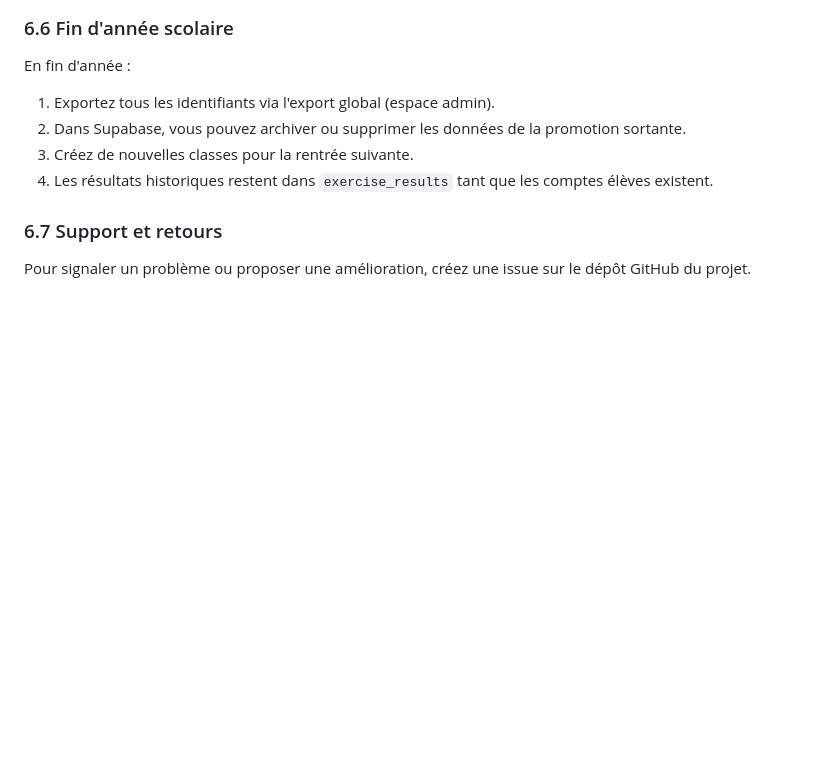
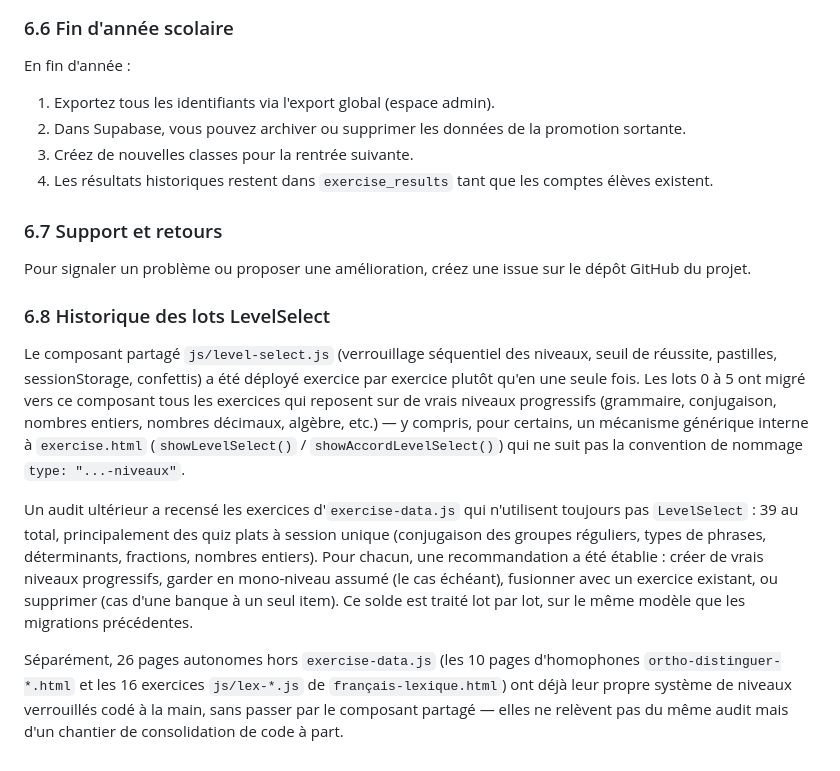
Before and after one commit to franperocheau-ship-it/SITE-WEB-C3, a Markdown page: DOCUMENTATION.md, the part around the change. Drawn GitHub-style; blank space fills up the shorter version.

Commit message:
docs: historique des lots de migration LevelSelect

```diff
--- a/DOCUMENTATION.md
+++ b/DOCUMENTATION.md
@@ -282,3 +282,24 @@ En fin d'année :
 ### 6.7 Support et retours
 
 Pour signaler un problème ou proposer une amélioration, créez une issue sur le dépôt GitHub du projet.
+
+### 6.8 Historique des lots LevelSelect
+
+Le composant partagé `js/level-select.js` (verrouillage séquentiel des niveaux, seuil de réussite,
+pastilles, sessionStorage, confettis) a été déployé exercice par exercice plutôt qu'en une seule fois.
+Les lots 0 à 5 ont migré vers ce composant tous les exercices qui reposent sur de vrais niveaux
+progressifs (grammaire, conjugaison, nombres entiers, nombres décimaux, algèbre, etc.) — y compris,
+pour certains, un mécanisme générique interne à `exercise.html` (`showLevelSelect()` /
+`showAccordLevelSelect()`) qui ne suit pas la convention de nommage `type: "...-niveaux"`.
+
+Un audit ultérieur a recensé les exercices d'`exercise-data.js` qui n'utilisent toujours pas
+`LevelSelect` : 39 au total, principalement des quiz plats à session unique (conjugaison des groupes
+réguliers, types de phrases, déterminants, fractions, nombres entiers). Pour chacun, une recommandation
+a été établie : créer de vrais niveaux progressifs, garder en mono-niveau assumé (le cas échéant),
+fusionner avec un exercice existant, ou supprimer (cas d'une banque à un seul item). Ce solde est traité
+lot par lot, sur le même modèle que les migrations précédentes.
+
+Séparément, 26 pages autonomes hors `exercise-data.js` (les 10 pages d'homophones
+`ortho-distinguer-*.html` et les 16 exercices `js/lex-*.js` de `français-lexique.html`) ont déjà leur
+propre système de niveaux verrouillés codé à la main, sans passer par le composant partagé — elles ne
+relèvent pas du même audit mais d'un chantier de consolidation de code à part.
```
